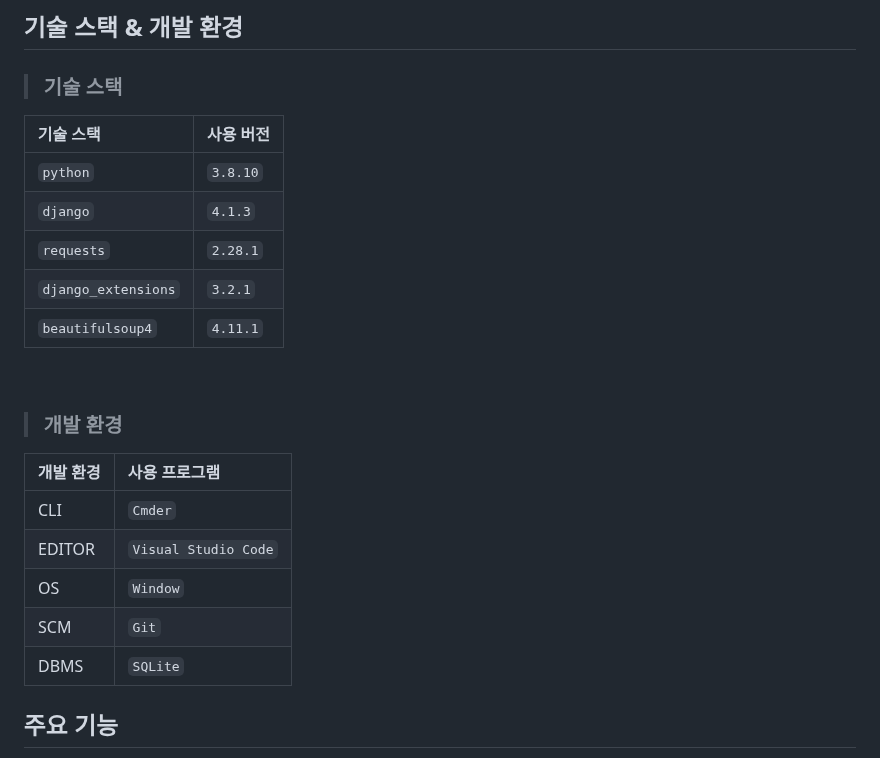
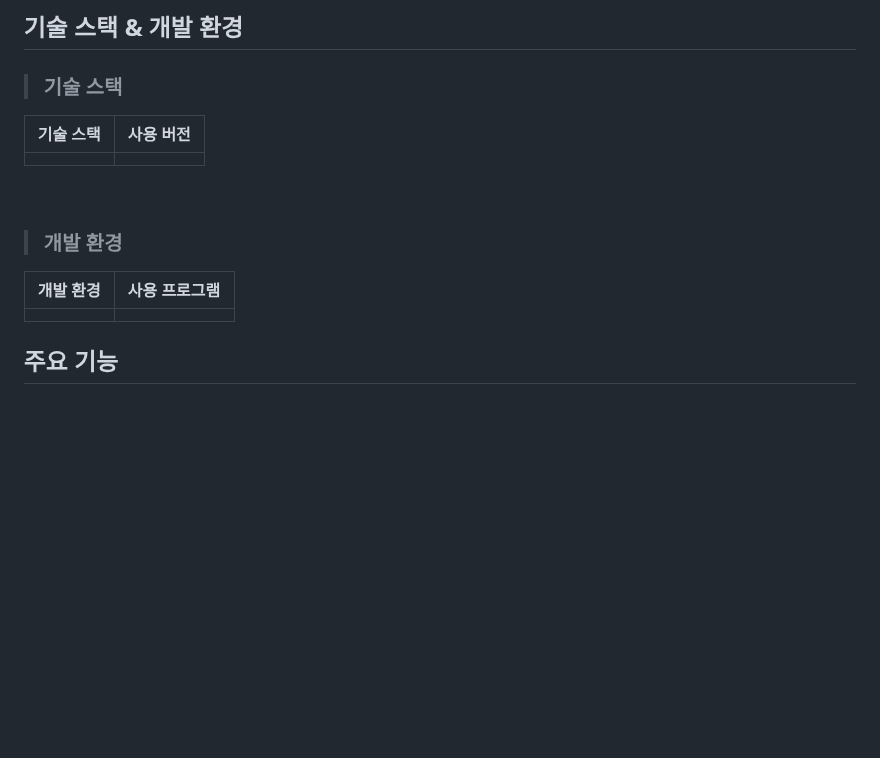
Before and after one commit to choiwanmin/OMC_project_review, a Markdown page: README.md, the part around the change. Drawn GitHub-style; blank space fills up the shorter version.

```diff
--- a/README.md
+++ b/README.md
@@ -26,11 +26,7 @@
 > ### 기술 스택
 |기술 스택|사용 버전|
 |:---|:---|
-|`python`|`3.8.10`|
-|`django`|`4.1.3`|
-|`requests`|`2.28.1`|
-|`django_extensions`|`3.2.1`|
-|`beautifulsoup4`|`4.11.1`|
+|    |    |
 
 <br/>
 
@@ -38,11 +34,7 @@
 
 |개발 환경|사용 프로그램|
 |:---|:---|
-|CLI|`Cmder`|
-|EDITOR|`Visual Studio Code`|
-|OS|`Window`|
-|SCM|`Git`|
-|DBMS|`SQLite`|
+|    |    |
 
 ## 주요 기능
 * 회원가입 및 로그인
```
